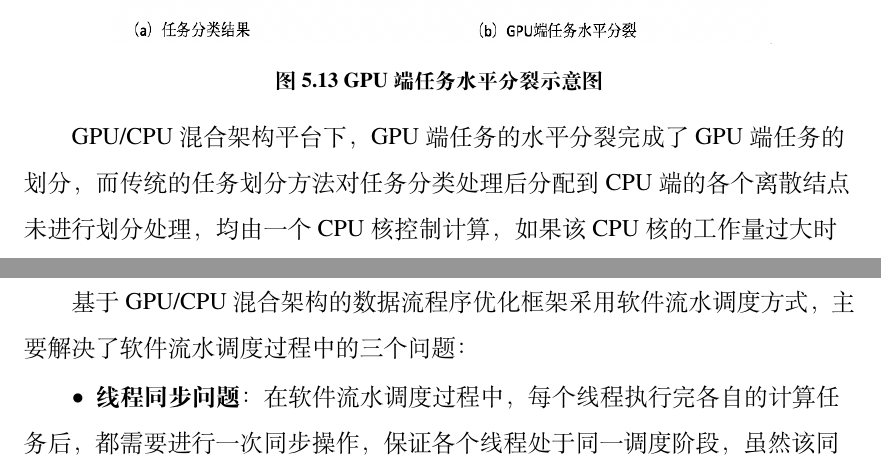
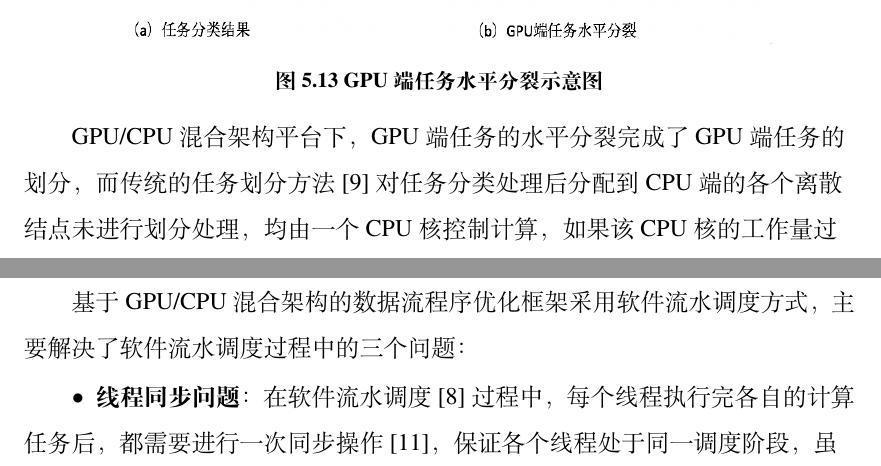
Before and after one commit to lxx2013/dataflow-book, a LaTeX thesis (Thesis.tex, which reads Tex/Chap_Application_Yu.tex): two parts of pages 82 and 84 of 122, joined at a grey line, cut so that both start at the same text. Compiled offline with XeLaTeX; a missing font is replaced by an installed copy or a similar font.

Commit message:
feat:添加第五六章引用

```diff
--- a/Tex/Chap_Application_Yu.tex
+++ b/Tex/Chap_Application_Yu.tex
@@ -475,7 +475,7 @@ GPU端允许扩大的倍数为N2，N2需满足公式\ref{eq:2.2}和公式\ref{eq
 \end{figure}
 
 
-GPU/CPU混合架构平台下，GPU端任务的水平分裂完成了GPU端任务的划分，而传统的任务划分方法对任务分类处理后分配到CPU端的各个离散结点未进行划分处理，均由一个CPU核控制计算，如果该CPU核的工作量过大时就会影响整个程序的执行效率。数据流程序CDTB算法针对这些CPU端的离散结点，结合复制分裂算法，选择合适CPU核，采用贪心的思想，均衡地将各计算结点分成若干个划分并将各划分映射到相应的CPU核上，保证各CPU核的负载均衡并提高各CPU核的利用率。基于GPU/CPU混合架构的数据流程序CPU端离散任务的均衡化过程主要包括以下三个阶段：
+GPU/CPU混合架构平台下，GPU端任务的水平分裂完成了GPU端任务的划分，而传统的任务划分方法[9]对任务分类处理后分配到CPU端的各个离散结点未进行划分处理，均由一个CPU核控制计算，如果该CPU核的工作量过大时就会影响整个程序的执行效率。数据流程序CDTB算法针对这些CPU端的离散结点，结合复制分裂算法，选择合适CPU核，采用贪心的思想，均衡地将各计算结点分成若干个划分并将各划分映射到相应的CPU核上，保证各CPU核的负载均衡并提高各CPU核的利用率。基于GPU/CPU混合架构的数据流程序CPU端离散任务的均衡化过程主要包括以下三个阶段：
 
 \begin{itemize}
   \item {\bf CPU核数的确定}：图\ref{fig:3.2}为CPU核数确定过程的流程示意图。分别计算CPU端任务总的执行时间CPUTime、GPU端任务总的计算时间GPUTime以及数据流程序总的通信时间CommTime，如果CPUTime小于GPUTime和CommTime的最大值，选择CPU的核数为1，即分配到CPU端所有actor均由一个CPU核控制执行；如果CPUTime大于GPUTime和CommTime的最大值且分配到CPU端的actor个数为1，该actor的状态为stateful即该actor不可进行分裂，则选择CPU的核数为1；如果分配到CPU端的actor个数大于1或者存在工作量较大的状态为stateless的actor，根据公式\ref{eq:3.1}计算出应用程序执行时所需要的CPU核数NCPUcore；如果所求得的CPU核数大于系统可用的核数，则设置所需的CPU核数为系统可用的核数。通过CPU核数的确定，充分利用系统的计算资源，减小系统计算资源的浪费。
@@ -528,7 +528,7 @@ GPU/CPU混合架构平台下，GPU端任务的水平分裂完成了GPU端任务
 基于GPU/CPU混合架构的数据流程序优化框架采用软件流水调度方式，主要解决了软件流水调度过程中的三个问题：
 
 \begin{itemize}
-  \item {\bf 线程同步问题}：在软件流水调度过程中，每个线程执行完各自的计算任务后，都需要进行一次同步操作，保证各个线程处于同一调度阶段，虽然该同步开销比硬件调度方式下的同步开销小，但由于计算任务的工作量过小或者处理器核数的增加都有可能带来同步开销的增大，从而影响了应用程序的执行效率。该优化框架引入扩大因子，成倍的扩大计算任务的稳态执行次数，增大各个计算任务的工作量，使计算任务多次计算后，同步一次，从而大大地减小了程序的同步操作数，增加了计算同步比，同时也充分利用了GPU/CPU混合架构下GPU高度并行计算的优势，提高了数据流程序的执行效率。
+  \item {\bf 线程同步问题}：在软件流水调度[8]过程中，每个线程执行完各自的计算任务后，都需要进行一次同步操作[11]，保证各个线程处于同一调度阶段，虽然该同步开销比硬件调度方式下的同步开销小，但由于计算任务的工作量过小或者处理器核数的增加都有可能带来同步开销的增大，从而影响了应用程序的执行效率。该优化框架引入扩大因子，成倍的扩大计算任务的稳态执行次数，增大各个计算任务的工作量，使计算任务多次计算后，同步一次，从而大大地减小了程序的同步操作数，增加了计算同步比，同时也充分利用了GPU/CPU混合架构下GPU高度并行计算的优势，提高了数据流程序的执行效率。
 
   \item {\bf 负载均衡问题}: 软件流水调度过程中，负载均衡是影响应用程序整体执行效率的重要因素。在GPU/CPU混合架构系统平台下，由于GPU与CPU计算能力的不对等，如果各个线程的负载不均衡，则会带来多个线程忙等的现象，增加程序的同步开销。该优化框架通过GPU端任务水平分裂算法和CPU端离散任务均衡化算法，实现了GPU端计算、CPU端计算和异构通信的相对均衡，同时降低了应用程序的通信量。
 
```
Also changed, not shown: Tex/Chap_Application_Yu.tex (4 more changed lines).
